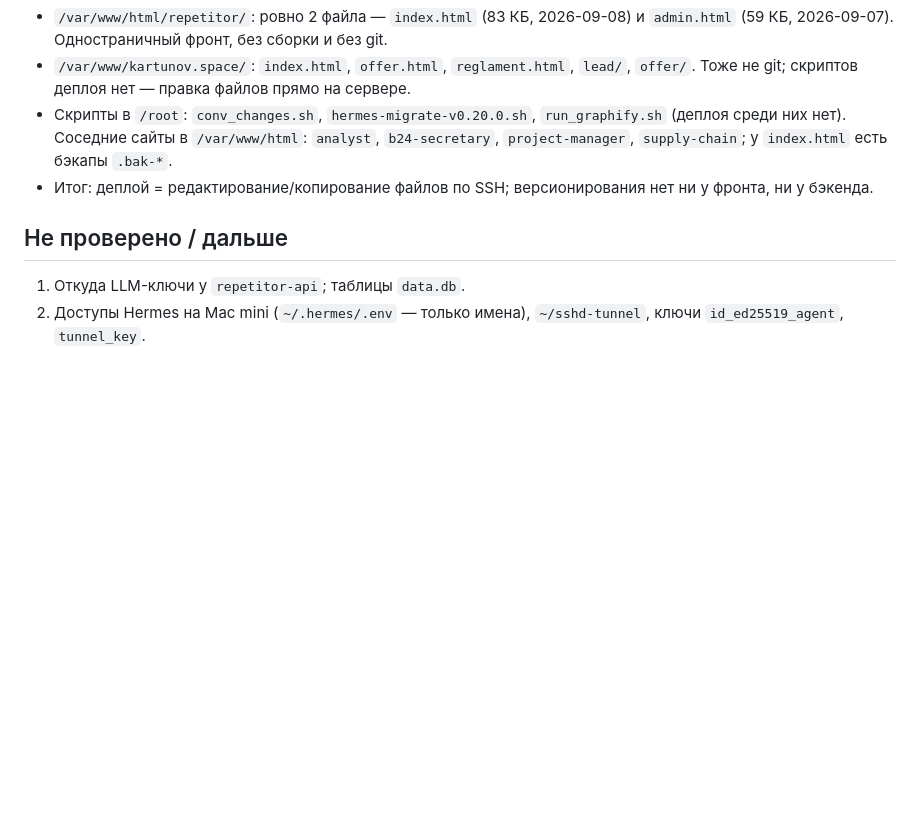
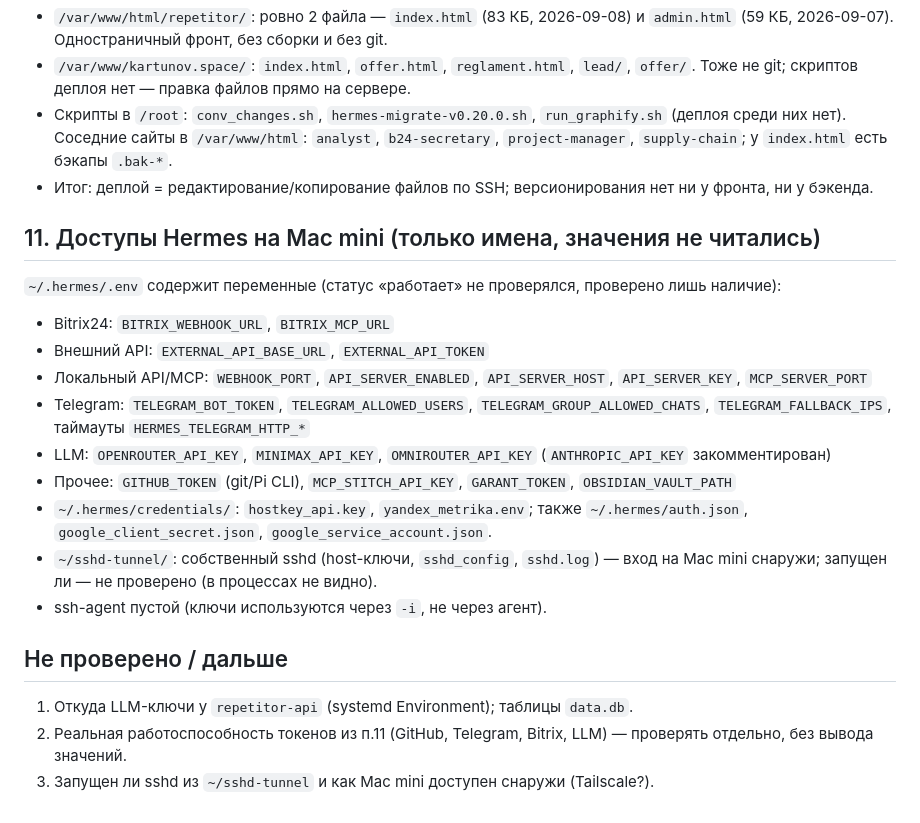
Before and after one commit to IlyaK86/AgentVil, a Markdown page: repetitor/ACCESS.md, the part around the change. Drawn GitHub-style; blank space fills up the shorter version.

Commit message:
repetitor: ACCESS.md — доступы Hermes (имена переменных)
Co-Authored-By: Claude Sonnet 5.5 <noreply@anthropic.com>

```diff
--- a/repetitor/ACCESS.md
+++ b/repetitor/ACCESS.md
@@ -75,6 +75,19 @@
 - Скрипты в `/root`: `conv_changes.sh`, `hermes-migrate-v0.20.0.sh`, `run_graphify.sh` (деплоя среди них нет). Соседние сайты в `/var/www/html`: `analyst`, `b24-secretary`, `project-manager`, `supply-chain`; у `index.html` есть бэкапы `.bak-*`.
 - Итог: деплой = редактирование/копирование файлов по SSH; версионирования нет ни у фронта, ни у бэкенда.
 
+## 11. Доступы Hermes на Mac mini (только имена, значения не читались)
+`~/.hermes/.env` содержит переменные (статус «работает» не проверялся, проверено лишь наличие):
+- Bitrix24: `BITRIX_WEBHOOK_URL`, `BITRIX_MCP_URL`
+- Внешний API: `EXTERNAL_API_BASE_URL`, `EXTERNAL_API_TOKEN`
+- Локальный API/MCP: `WEBHOOK_PORT`, `API_SERVER_ENABLED`, `API_SERVER_HOST`, `API_SERVER_KEY`, `MCP_SERVER_PORT`
+- Telegram: `TELEGRAM_BOT_TOKEN`, `TELEGRAM_ALLOWED_USERS`, `TELEGRAM_GROUP_ALLOWED_CHATS`, `TELEGRAM_FALLBACK_IPS`, таймауты `HERMES_TELEGRAM_HTTP_*`
+- LLM: `OPENROUTER_API_KEY`, `MINIMAX_API_KEY`, `OMNIROUTER_API_KEY` (`ANTHROPIC_API_KEY` закомментирован)
+- Прочее: `GITHUB_TOKEN` (git/Pi CLI), `MCP_STITCH_API_KEY`, `GARANT_TOKEN`, `OBSIDIAN_VAULT_PATH`
+- `~/.hermes/credentials/`: `hostkey_api.key`, `yandex_metrika.env`; также `~/.hermes/auth.json`, `google_client_secret.json`, `google_service_account.json`.
+- `~/sshd-tunnel/`: собственный sshd (host-ключи, `sshd_config`, `sshd.log`) — вход на Mac mini снаружи; запущен ли — не проверено (в процессах не видно).
+- ssh-agent пустой (ключи используются через `-i`, не через агент).
+
 ## Не проверено / дальше
-1. Откуда LLM-ключи у `repetitor-api`; таблицы `data.db`.
-2. Доступы Hermes на Mac mini (`~/.hermes/.env` — только имена), `~/sshd-tunnel`, ключи `id_ed25519_agent`, `tunnel_key`.
+1. Откуда LLM-ключи у `repetitor-api` (systemd Environment); таблицы `data.db`.
+2. Реальная работоспособность токенов из п.11 (GitHub, Telegram, Bitrix, LLM) — проверять отдельно, без вывода значений.
+3. Запущен ли sshd из `~/sshd-tunnel` и как Mac mini доступен снаружи (Tailscale?).
```
